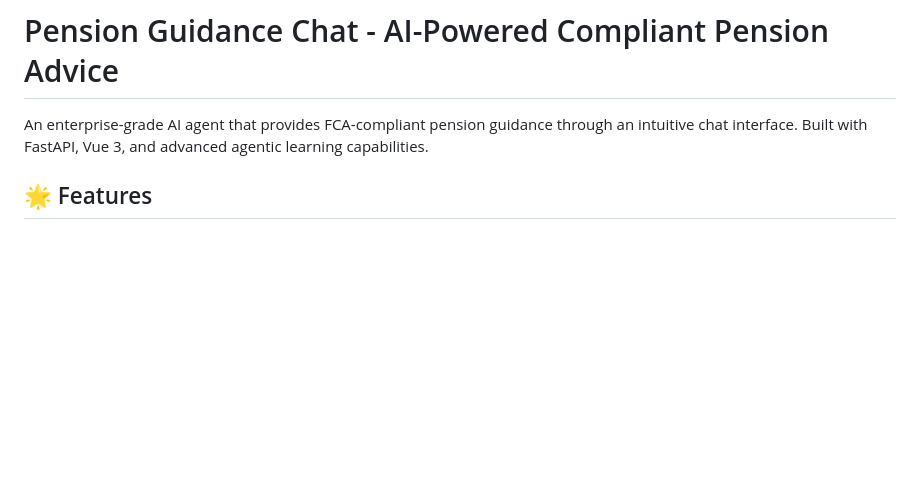
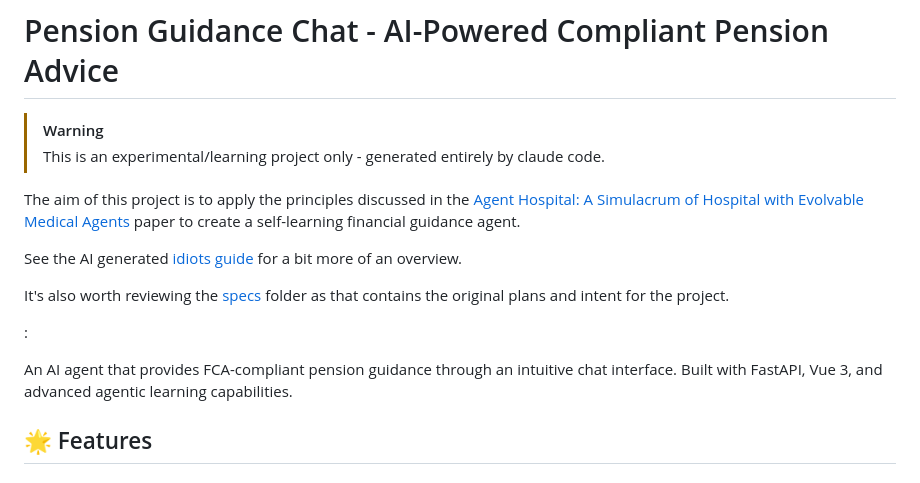
Before and after one commit to looksystems/playground-guidance-agent, a Markdown page: README.md, the part around the change. Rendered like a GitHub page; blank space fills up the shorter version.

```diff
--- a/README.md
+++ b/README.md
@@ -1,6 +1,17 @@
 # Pension Guidance Chat - AI-Powered Compliant Pension Advice
 
-An enterprise-grade AI agent that provides FCA-compliant pension guidance through an intuitive chat interface. Built with FastAPI, Vue 3, and advanced agentic learning capabilities.
+> [!WARNING]
+> This is an experimental/learning project only - generated entirely by claude code.
+
+The aim of this project is to apply the principles discussed in the [Agent Hospital: A Simulacrum of Hospital with Evolvable Medical Agents](https://arxiv.org/abs/2405.02957) paper to create a self-learning financial guidance agent.
+
+See the AI generated [idiots guide](./docs/IDIOTS_GUIDE.md) for a bit more of an overview.
+
+It's also worth reviewing the [specs](./specs) folder as that contains the original plans and intent for the project.
+
+:
+
+An  AI agent that provides FCA-compliant pension guidance through an intuitive chat interface. Built with FastAPI, Vue 3, and advanced agentic learning capabilities.
 
 ## 🌟 Features
 
```
